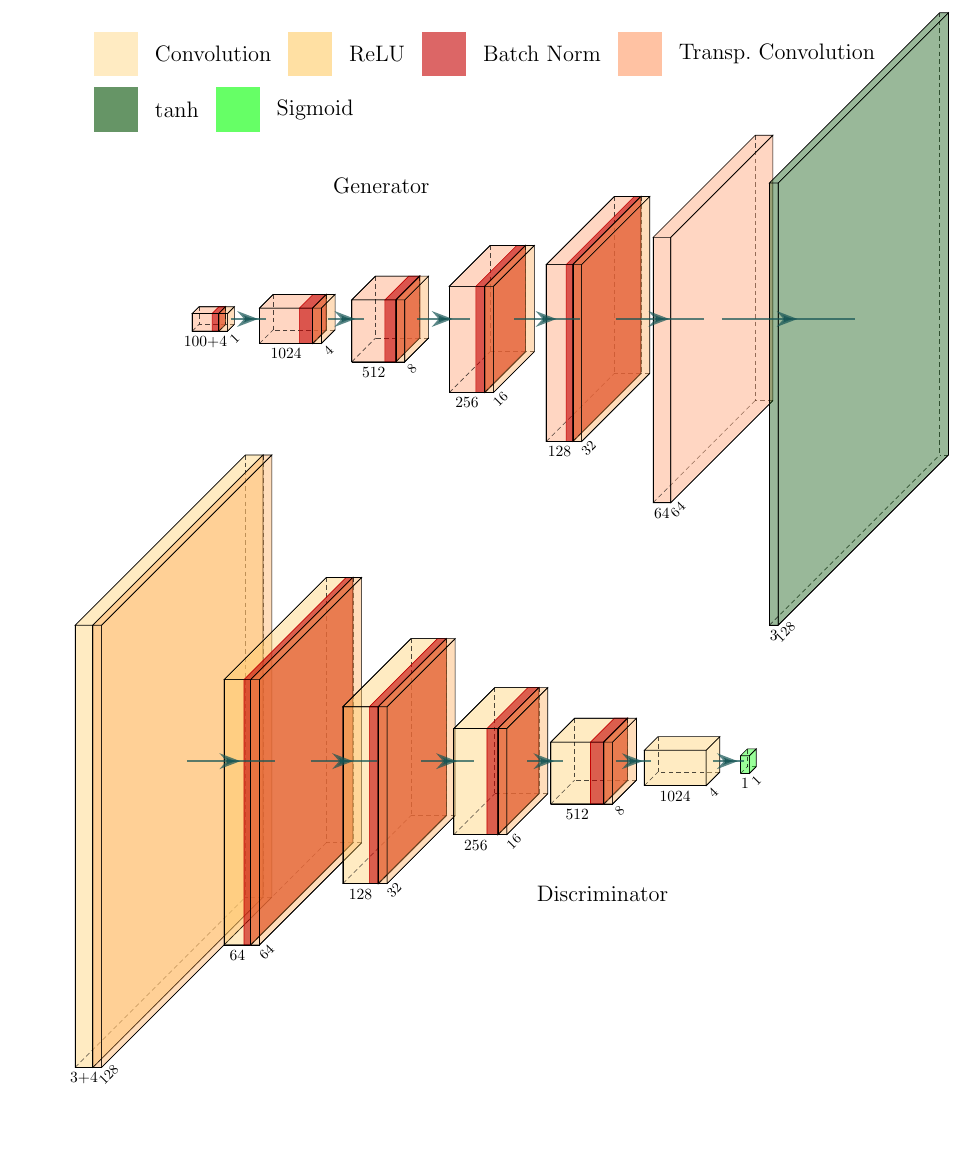
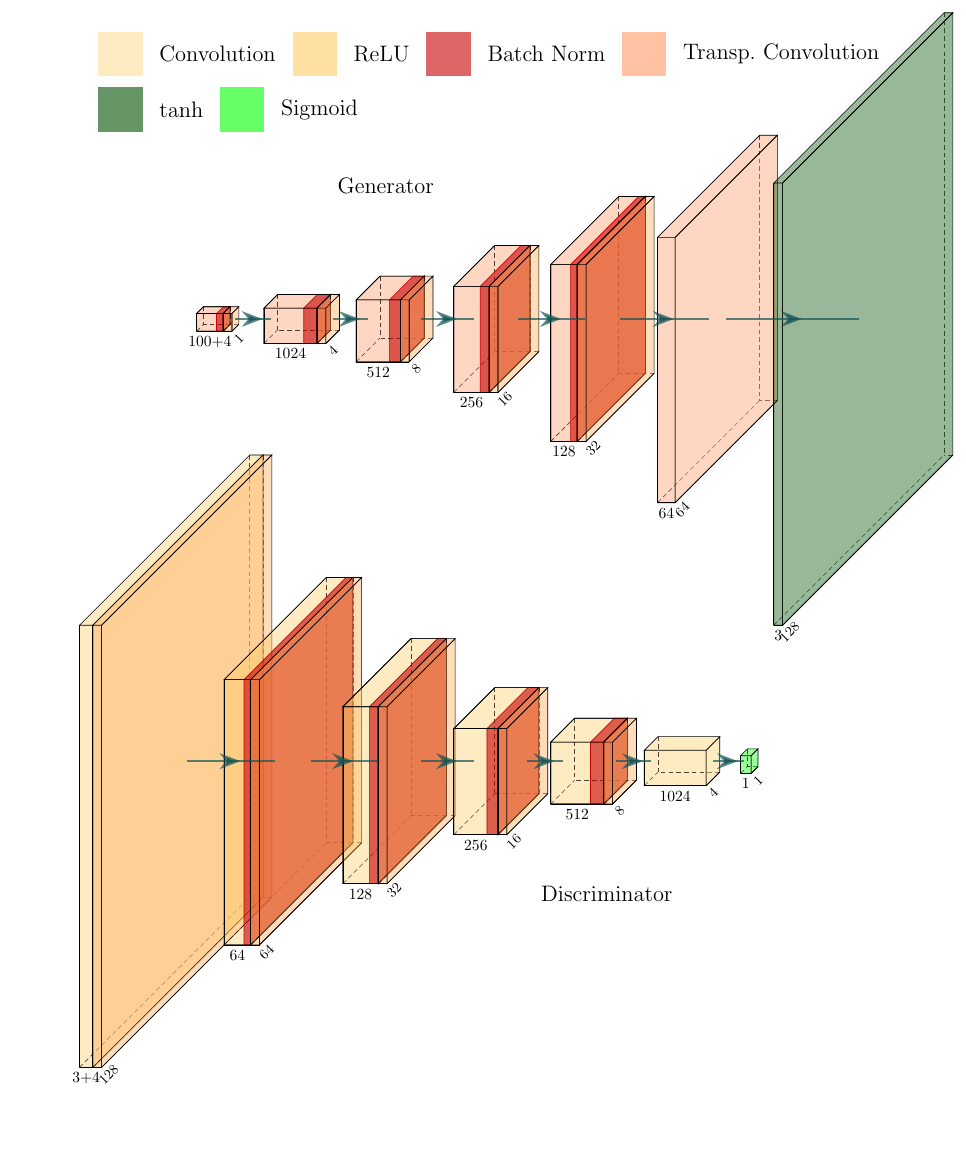
Before and after one commit to muxamilian/city-gan, a LaTeX figure (figures/architectures/maxnet.tex): the whole page. Compiled offline with pdfLaTeX.

Commit message:
changed width of some layers for aesthetics

```diff
--- a/figures/architectures/maxnet.tex
+++ b/figures/architectures/maxnet.tex
@@ -378,7 +378,7 @@
         xlabel={{ "3+4" },},
         fill=\ConvColor,
         height=50,
-        width={ 2 },
+        width={ 1.5 },
         depth=50
         }
     };
```
Also changed, not shown: figures/architectures/maxnet.pdf (deleted), figures/architectures/maxnet.tex (2 more changed lines), 3 other files.
